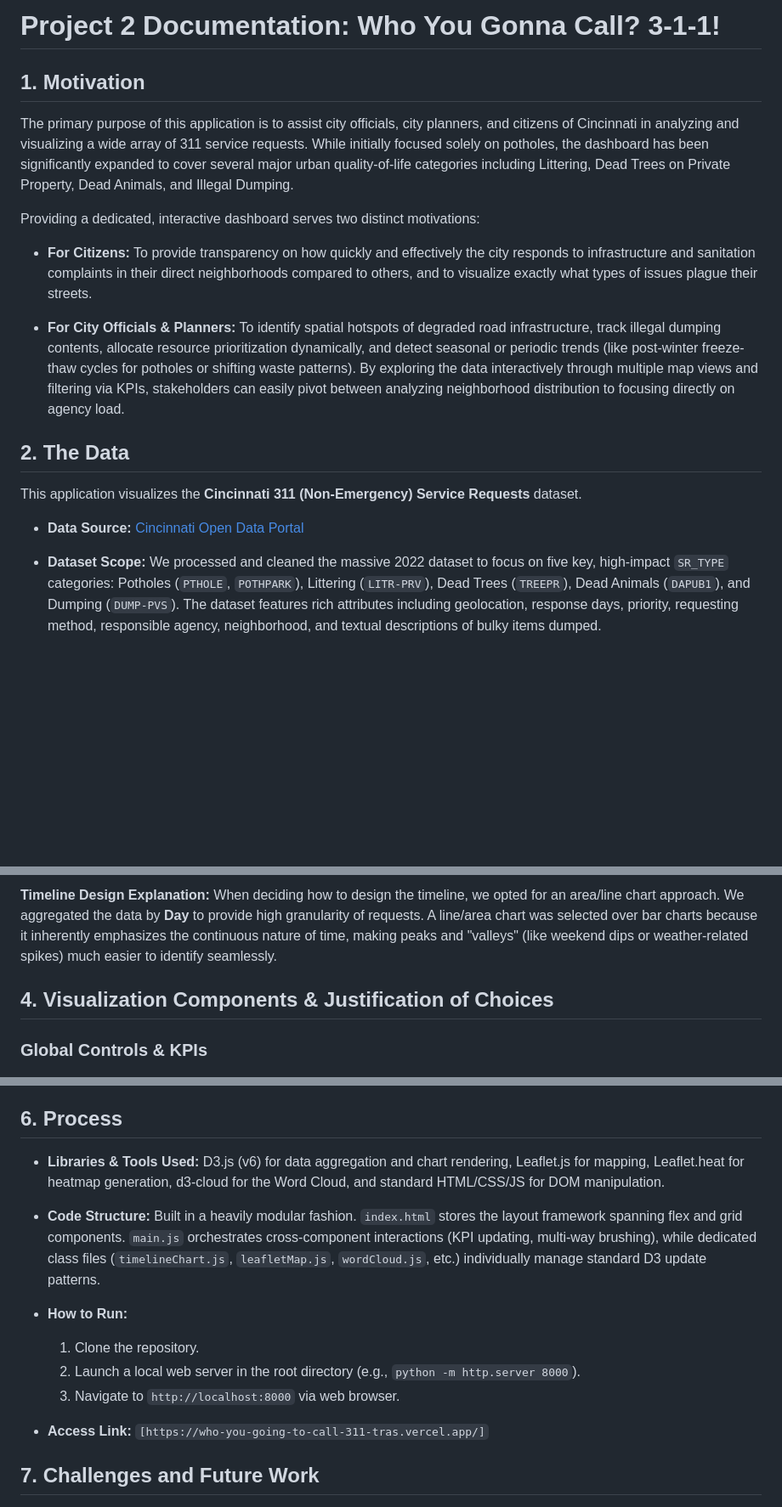
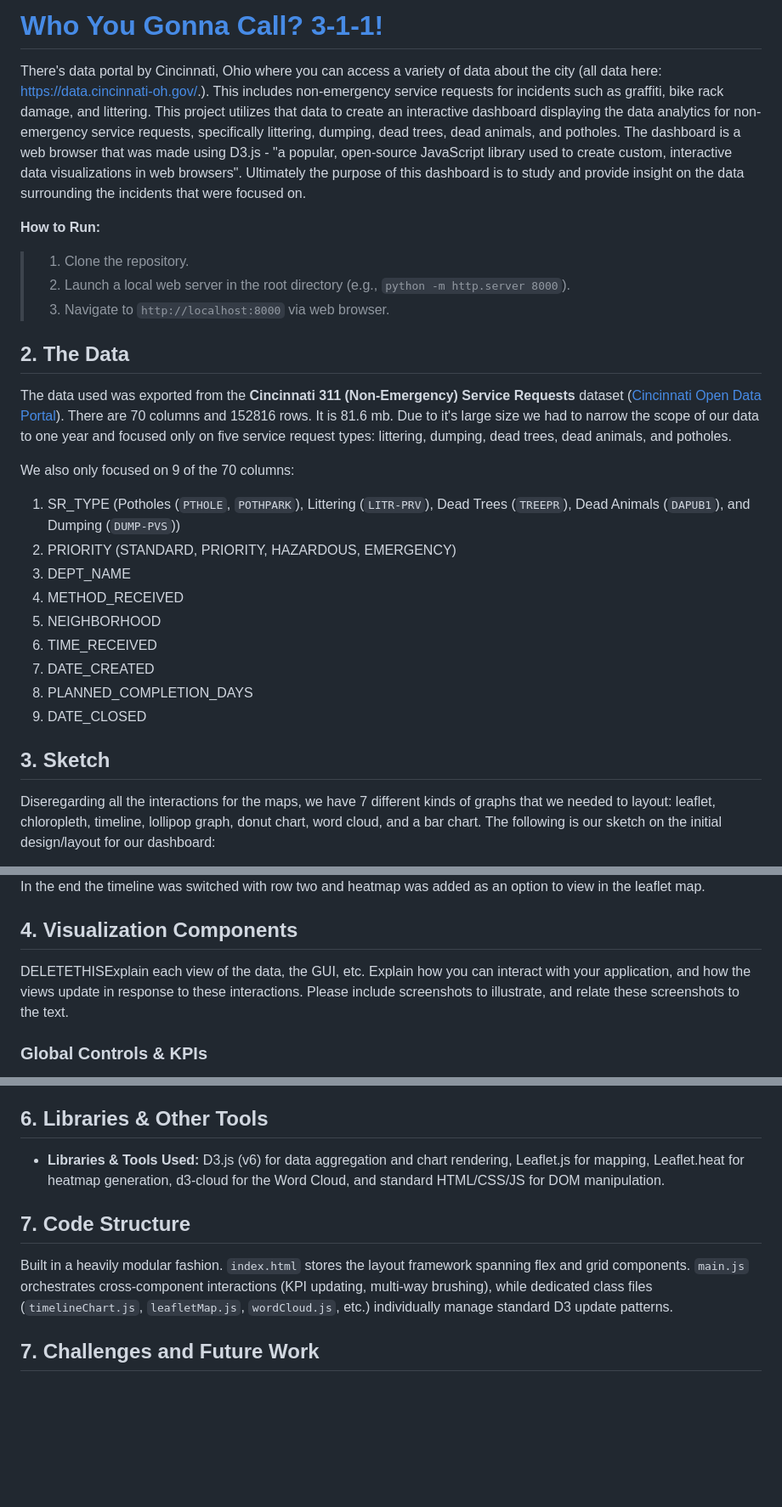
Before and after one commit to YomNom/Who-You-Going-to-Call-311, a Markdown page: README.md, 3 parts joined by grey strips. Shown at 85% size. Drawn GitHub-style; blank space fills up the shorter version.

Commit message:
Revise README for clarity and updated project details
Updated project documentation to include a live link, improved clarity on running the application, and refined data descriptions and visualizations.

```diff
--- a/README.md
+++ b/README.md
@@ -1,18 +1,26 @@
-# Project 2 Documentation: Who You Gonna Call? 3-1-1!
+# [Who You Gonna Call? 3-1-1!](https://who-you-going-to-call-311-tras.vercel.app/)
 
-## 1. Motivation
+There's data portal by Cincinnati, Ohio where you can access a variety of data about the city (all data here: https://data.cincinnati-oh.gov/.). This includes non-emergency service requests for incidents such as graffiti, bike rack damage, and littering. This project utilizes that data to create an interactive dashboard displaying the data analytics for non-emergency service requests, specifically littering, dumping, dead trees, dead animals, and potholes. The dashboard is a web browser that was made using D3.js - "a popular, open-source JavaScript library used to create custom, interactive data visualizations in web browsers". Ultimately the purpose of this dashboard is to study and provide insight on the data surrounding the incidents that were focused on.
 
-The primary purpose of this application is to assist city officials, city planners, and citizens of Cincinnati in analyzing and visualizing a wide array of 311 service requests. While initially focused solely on potholes, the dashboard has been significantly expanded to cover several major urban quality-of-life categories including Littering, Dead Trees on Private Property, Dead Animals, and Illegal Dumping.
-
-Providing a dedicated, interactive dashboard serves two distinct motivations:
-- **For Citizens:** To provide transparency on how quickly and effectively the city responds to infrastructure and sanitation complaints in their direct neighborhoods compared to others, and to visualize exactly what types of issues plague their streets.
-
-- **For City Officials & Planners:** To identify spatial hotspots of degraded road infrastructure, track illegal dumping contents, allocate resource prioritization dynamically, and detect seasonal or periodic trends (like post-winter freeze-thaw cycles for potholes or shifting waste patterns). By exploring the data interactively through multiple map views and filtering via KPIs, stakeholders can easily pivot between analyzing neighborhood distribution to focusing directly on agency load.
+**How to Run:**
+  >1. Clone the repository.
+  >2. Launch a local web server in the root directory (e.g., `python -m http.server 8000`).
+  >3. Navigate to `http://localhost:8000` via web browser.
 
 ## 2. The Data
+The data used was exported from the **Cincinnati 311 (Non-Emergency) Service Requests** dataset ([Cincinnati Open Data Portal](https://data.cincinnati-oh.gov/efficient-service-delivery/Cincinnati-311-Non-Emergency-Service-Requests/gcej-gmiw/about_data)). There are 70 columns and 152816 rows. It is 81.6 mb. Due to it's large size we had to narrow the scope of our data to one year and focused only on five service request types: littering, dumping, dead trees, dead animals, and potholes.
 
-This application visualizes the **Cincinnati 311 (Non-Emergency) Service Requests** dataset.
-* **Data Source:** [Cincinnati Open Data Portal](https://data.cincinnati-oh.gov/efficient-service-delivery/Cincinnati-311-Non-Emergency-Service-Requests/gcej-gmiw/about_data)
+We also only focused on 9 of the 70 columns:
+1. SR_TYPE (Potholes (`PTHOLE`, `POTHPARK`), Littering (`LITR-PRV`), Dead Trees (`TREEPR`), Dead Animals (`DAPUB1`), and Dumping (`DUMP-PVS`))
+2. PRIORITY (STANDARD, PRIORITY, HAZARDOUS, EMERGENCY)
+3. DEPT_NAME
+4. METHOD_RECEIVED
+5. NEIGHBORHOOD
+6. TIME_RECEIVED
+7. DATE_CREATED
+8. PLANNED_COMPLETION_DAYS
+9. DATE_CLOSED
 
-* **Dataset Scope:** We processed and cleaned the massive 2022 dataset to focus on five key, high-impact `SR_TYPE` categories: Potholes (`PTHOLE`, `POTHPARK`), Littering (`LITR-PRV`), Dead Trees (`TREEPR`), Dead Animals (`DAPUB1`), and Dumping (`DUMP-PVS`). The dataset features rich attributes including geolocation, response days, priority, requesting method, responsible agency, neighborhood, and textual descriptions of bulky items dumped.
+## 3. Sketch
+Diseregarding all the interactions for the maps, we have 7 different kinds of graphs that we needed to layout: leaflet, chloropleth, timeline, lollipop graph, donut chart, word cloud, and a bar chart. The following is our sketch on the initial design/layout for our dashboard:
 
@@ -20,8 +28,9 @@ This application visualizes the **Cincinnati 311 (Non-Emergency) Service Request
 
-**Timeline Design Explanation:**
-When deciding how to design the timeline, we opted for an area/line chart approach. We aggregated the data by **Day** to provide high granularity of requests. A line/area chart was selected over bar charts because it inherently emphasizes the continuous nature of time, making peaks and "valleys" (like weekend dips or weather-related spikes) much easier to identify seamlessly.
+In the end the timeline was switched with row two and heatmap was added as an option to view in the leaflet map.
 
-## 4. Visualization Components & Justification of Choices
+## 4. Visualization Components
+
+DELETETHISExplain each view of the data, the GUI, etc.  Explain how you can interact with your application, and how the views update in response to these interactions.  Please include screenshots to illustrate, and relate these screenshots to the text.
 
 ### Global Controls & KPIs
 - **Header Filters:** Users can instantly swap the thematic color encoding, change Map Tile basemaps (e.g., Esri Topo, CartoDB Dark) for contrast, and toggle heatmaps.
@@ -83,16 +92,13 @@ When deciding how to design the timeline, we opted for an area/line chart approa
   * **Image:** `[Insert screenshot of the map colored by Response Time, zoomed into dark red areas with the Donut chart showing departments]`
   * **Finding:** When coloring the map by Response Time, utilizing the green-to-red diverging scale reveals direct localized pockets (deep reds) where it takes the city substantially longer to close tickets. Clicking specific departments in the Donut Chart reveals that the Public Services department handles a vastly different response timeline curve than the Transportation & Engineering department.
 
-## 6. Process
+## 6. Libraries & Other Tools
 
 * **Libraries & Tools Used:** D3.js (v6) for data aggregation and chart rendering, Leaflet.js for mapping, Leaflet.heat for heatmap generation, d3-cloud for the Word Cloud, and standard HTML/CSS/JS for DOM manipulation.
 
-* **Code Structure:** Built in a heavily modular fashion. `index.html` stores the layout framework spanning flex and grid components. `main.js` orchestrates cross-component interactions (KPI updating, multi-way brushing), while dedicated class files (`timelineChart.js`, `leafletMap.js`, `wordCloud.js`, etc.) individually manage standard D3 update patterns.
-* **How to Run:**
-  1. Clone the repository.
-  2. Launch a local web server in the root directory (e.g., `python -m http.server 8000`).
-  3. Navigate to `http://localhost:8000` via web browser.
-* **Access Link:** `[https://who-you-going-to-call-311-tras.vercel.app/]`
+## 7. Code Structure
+
+Built in a heavily modular fashion. `index.html` stores the layout framework spanning flex and grid components. `main.js` orchestrates cross-component interactions (KPI updating, multi-way brushing), while dedicated class files (`timelineChart.js`, `leafletMap.js`, `wordCloud.js`, etc.) individually manage standard D3 update patterns.
 
 ## 7. Challenges and Future Work
 
```
Also changed, not shown: other parts of README.md (+3 -3 lines).
